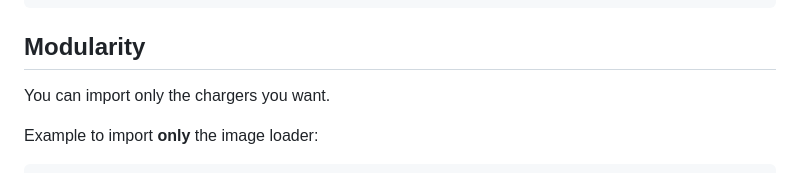
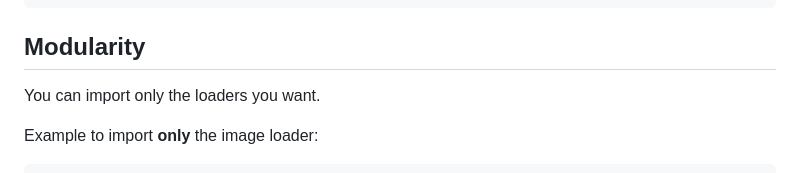
Before and after one commit to litecanvas/plugin-asset-loader, a Markdown page: README.md, the part around the change. Rendered like a GitHub page.

```diff
--- a/README.md
+++ b/README.md
@@ -226,7 +226,7 @@ function draw() {
 
 ## Modularity
 
-You can import only the chargers you want.
+You can import only the loaders you want.
 
 Example to import **only** the image loader:
 
```
